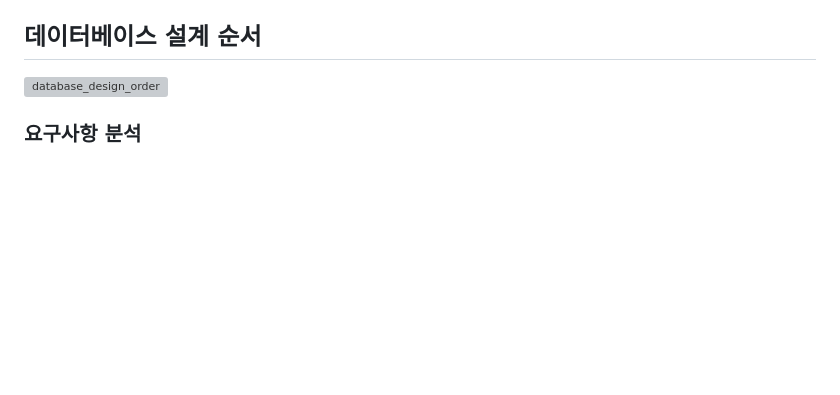
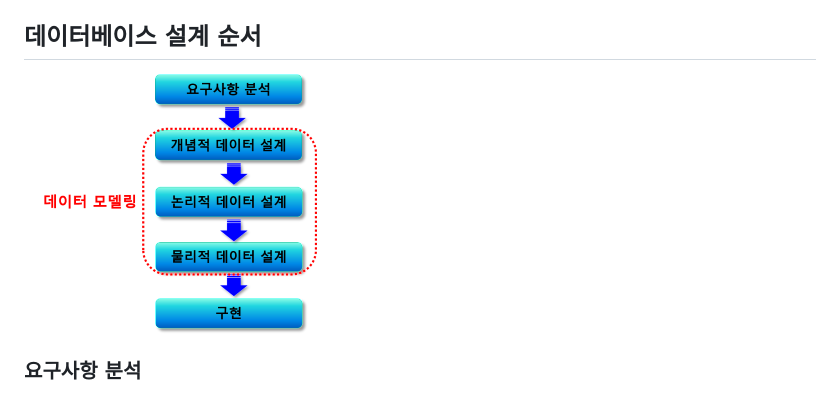
Before and after one commit to apej88/TIL, a Markdown page: Database/design.md, the part around the change. GitHub-like rendering; blank space fills up the shorter version; grey boxes are pictures that could not be loaded.

```diff
--- a/Database/design.md
+++ b/Database/design.md
@@ -8,7 +8,7 @@
 
 ## 데이터베이스 설계 순서
 
-![database_design_order](../image/database_design_order.png)
+![database_design_order](image/database_design_order.png)
 
 ### 요구사항 분석
 - 데이터베이스 사용자가 필요로 하는 요구를 분석하고 명세서를 작성하는 단계
```
Also changed, not shown: Database/data_modeling.md (added, +50 -0 lines), Database/image/data-modeling.png (added), Database/image/modeling1.png (added), Database/image/modeling2.png (added), Database/image/modeling3.png (added), Database/image/modeling_order.png (added).
